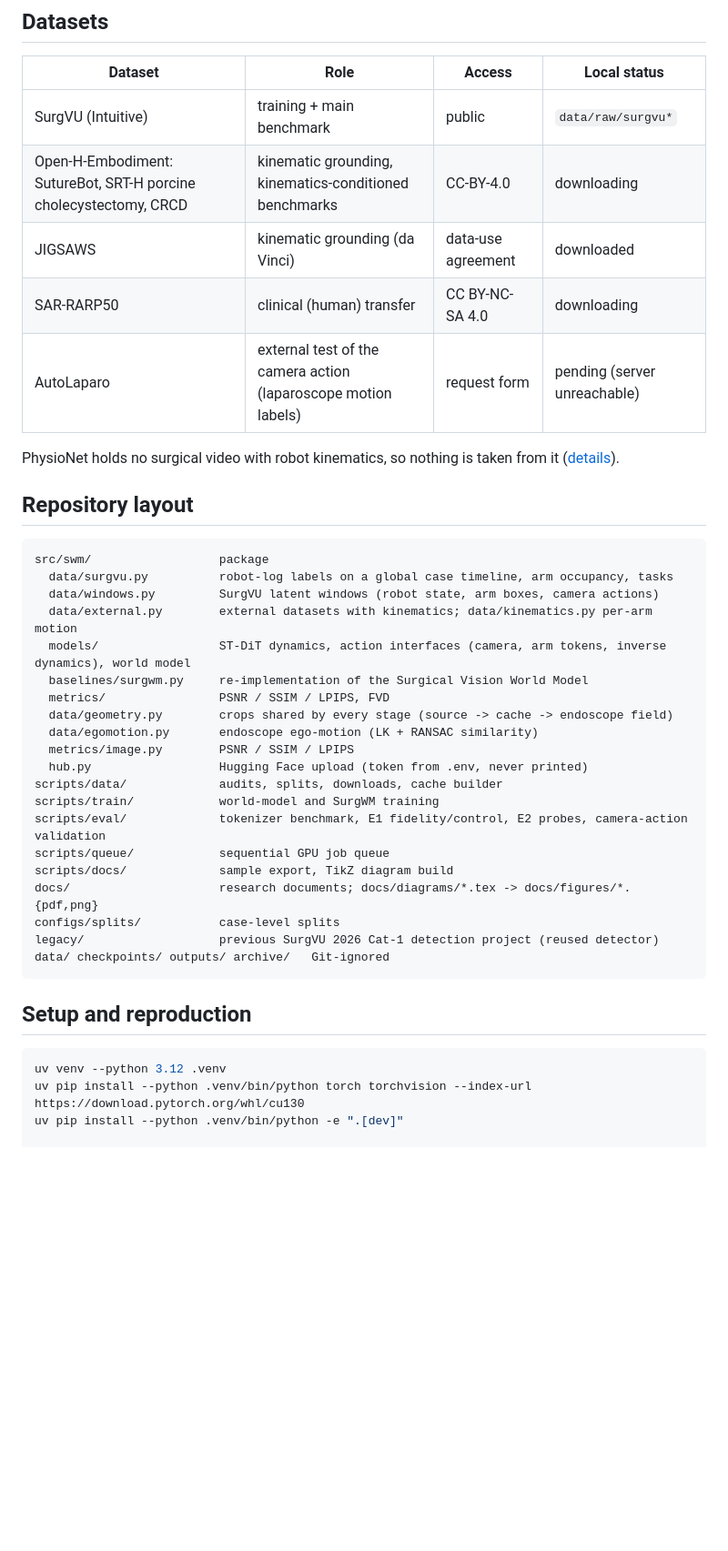
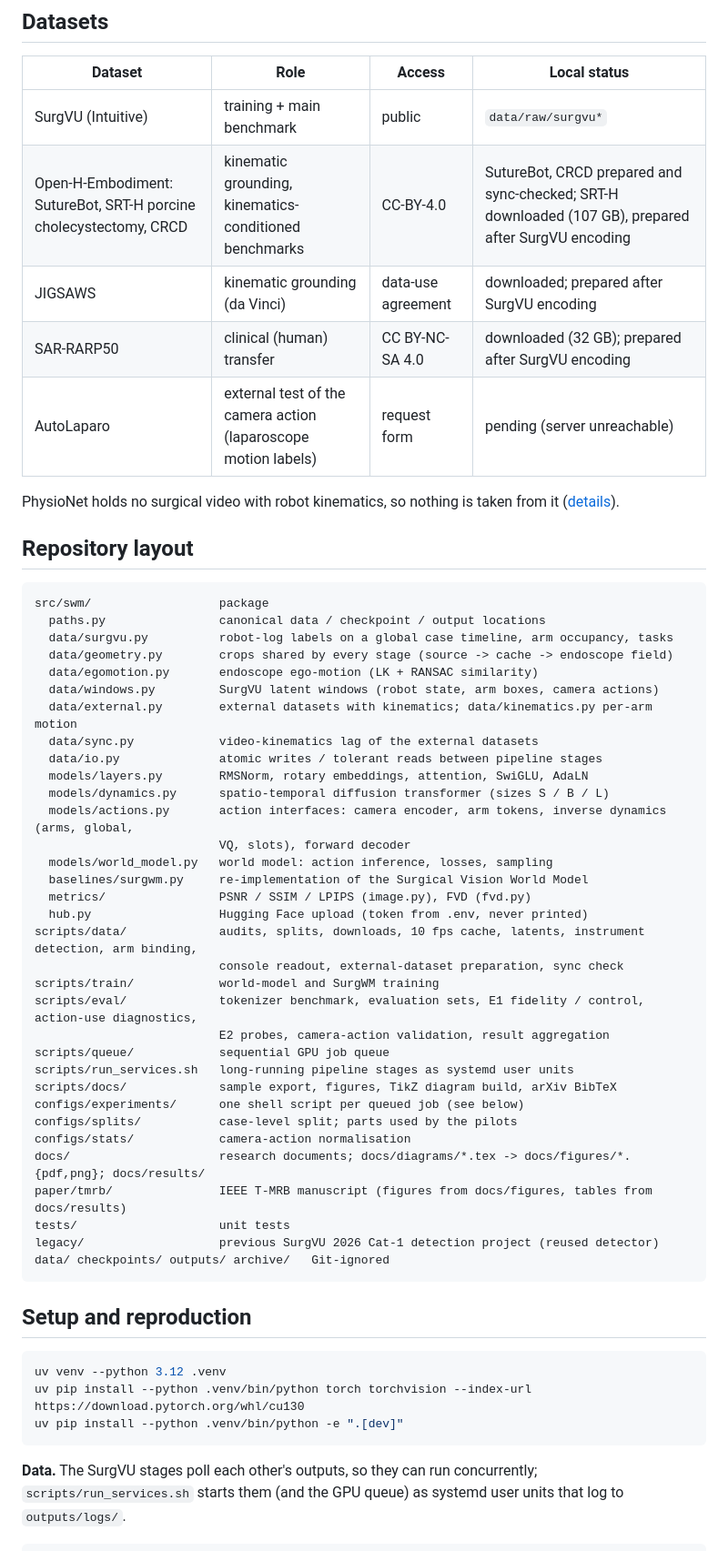
Before and after one commit to GIND123/Surgical-World-Model, a Markdown page: README.md, the part around one of its changes. Shown at 91% size. Rendered like a GitHub page; blank space fills up the shorter version.

````diff
--- a/README.md
+++ b/README.md
@@ -131,9 +139,9 @@ Measured on 11 of 18 CRCD episodes (2,616 windows). **The public LeRobot convers
 | Dataset | Role | Access | Local status |
 |---|---|---|---|
 | SurgVU (Intuitive) | training + main benchmark | public | `data/raw/surgvu*` |
-| Open-H-Embodiment: SutureBot, SRT-H porcine cholecystectomy, CRCD | kinematic grounding, kinematics-conditioned benchmarks | CC-BY-4.0 | downloading |
-| JIGSAWS | kinematic grounding (da Vinci) | data-use agreement | downloaded |
-| SAR-RARP50 | clinical (human) transfer | CC BY-NC-SA 4.0 | downloading |
+| Open-H-Embodiment: SutureBot, SRT-H porcine cholecystectomy, CRCD | kinematic grounding, kinematics-conditioned benchmarks | CC-BY-4.0 | SutureBot, CRCD prepared and sync-checked; SRT-H downloaded (107 GB), prepared after SurgVU encoding |
+| JIGSAWS | kinematic grounding (da Vinci) | data-use agreement | downloaded; prepared after SurgVU encoding |
+| SAR-RARP50 | clinical (human) transfer | CC BY-NC-SA 4.0 | downloaded (32 GB); prepared after SurgVU encoding |
 | AutoLaparo | external test of the camera action (laparoscope motion labels) | request form | pending (server unreachable) |
 
 PhysioNet holds no surgical video with robot kinematics, so nothing is taken from it ([details](docs/02_external_data.md)).
@@ -142,23 +150,36 @@ PhysioNet holds no surgical video with robot kinematics, so nothing is taken fro
 
 ```text
 src/swm/                  package
+  paths.py                canonical data / checkpoint / output locations
   data/surgvu.py          robot-log labels on a global case timeline, arm occupancy, tasks
+  data/geometry.py        crops shared by every stage (source -> cache -> endoscope field)
+  data/egomotion.py       endoscope ego-motion (LK + RANSAC similarity)
   data/windows.py         SurgVU latent windows (robot state, arm boxes, camera actions)
   data/external.py        external datasets with kinematics; data/kinematics.py per-arm motion
-  models/                 ST-DiT dynamics, action interfaces (camera, arm tokens, inverse dynamics), world model
+  data/sync.py            video-kinematics lag of the external datasets
+  data/io.py              atomic writes / tolerant reads between pipeline stages
+  models/layers.py        RMSNorm, rotary embeddings, attention, SwiGLU, AdaLN
+  models/dynamics.py      spatio-temporal diffusion transformer (sizes S / B / L)
+  models/actions.py       action interfaces: camera encoder, arm tokens, inverse dynamics (arms, global,
+                          VQ, slots), forward decoder
+  models/world_model.py   world model: action inference, losses, sampling
   baselines/surgwm.py     re-implementation of the Surgical Vision World Model
-  metrics/                PSNR / SSIM / LPIPS, FVD
-  data/geometry.py        crops shared by every stage (source -> cache -> endoscope field)
-  data/egomotion.py       endoscope ego-motion (LK + RANSAC similarity)
-  metrics/image.py        PSNR / SSIM / LPIPS
+  metrics/                PSNR / SSIM / LPIPS (image.py), FVD (fvd.py)
   hub.py                  Hugging Face upload (token from .env, never printed)
-scripts/data/             audits, splits, downloads, cache builder
+scripts/data/             audits, splits, downloads, 10 fps cache, latents, instrument detection, arm binding,
+                          console readout, external-dataset preparation, sync check
 scripts/train/            world-model and SurgWM training
-scripts/eval/             tokenizer benchmark, E1 fidelity/control, E2 probes, camera-action validation
+scripts/eval/             tokenizer benchmark, evaluation sets, E1 fidelity / control, action-use diagnostics,
+                          E2 probes, camera-action validation, result aggregation
 scripts/queue/            sequential GPU job queue
-scripts/docs/             sample export, TikZ diagram build
-docs/                     research documents; docs/diagrams/*.tex -> docs/figures/*.{pdf,png}
-configs/splits/           case-level splits
+scripts/run_services.sh   long-running pipeline stages as systemd user units
+scripts/docs/             sample export, figures, TikZ diagram build, arXiv BibTeX
+configs/experiments/      one shell script per queued job (see below)
+configs/splits/           case-level split; parts used by the pilots
+configs/stats/            camera-action normalisation
+docs/                     research documents; docs/diagrams/*.tex -> docs/figures/*.{pdf,png}; docs/results/
+paper/tmrb/               IEEE T-MRB manuscript (figures from docs/figures, tables from docs/results)
+tests/                    unit tests
 legacy/                   previous SurgVU 2026 Cat-1 detection project (reused detector)
 data/ checkpoints/ outputs/ archive/   Git-ignored
 ```
@@ -169,7 +190,11 @@ data/ checkpoints/ outputs/ archive/   Git-ignored
 uv venv --python 3.12 .venv
 uv pip install --python .venv/bin/python torch torchvision --index-url https://download.pytorch.org/whl/cu130
 uv pip install --python .venv/bin/python -e ".[dev]"
+```
 
+**Data.** The SurgVU stages poll each other's outputs, so they can run concurrently; `scripts/run_services.sh` starts them (and the GPU queue) as systemd user units that log to `outputs/logs/`.
+
+```bash
 python scripts/data/audit_surgvu.py --workers 20          # video integrity, label tables
 python scripts/data/audit_timeline.py                     # robot configuration on the global timeline
 python scripts/data/audit_frames.py --every 60            # frame quality, console-UI presence
````
Also changed, not shown: other parts of README.md (+47 -2 lines), docs/results/e1_main.md (added, +2 -0 lines), docs/figures/architecture.png, 5 other files.
